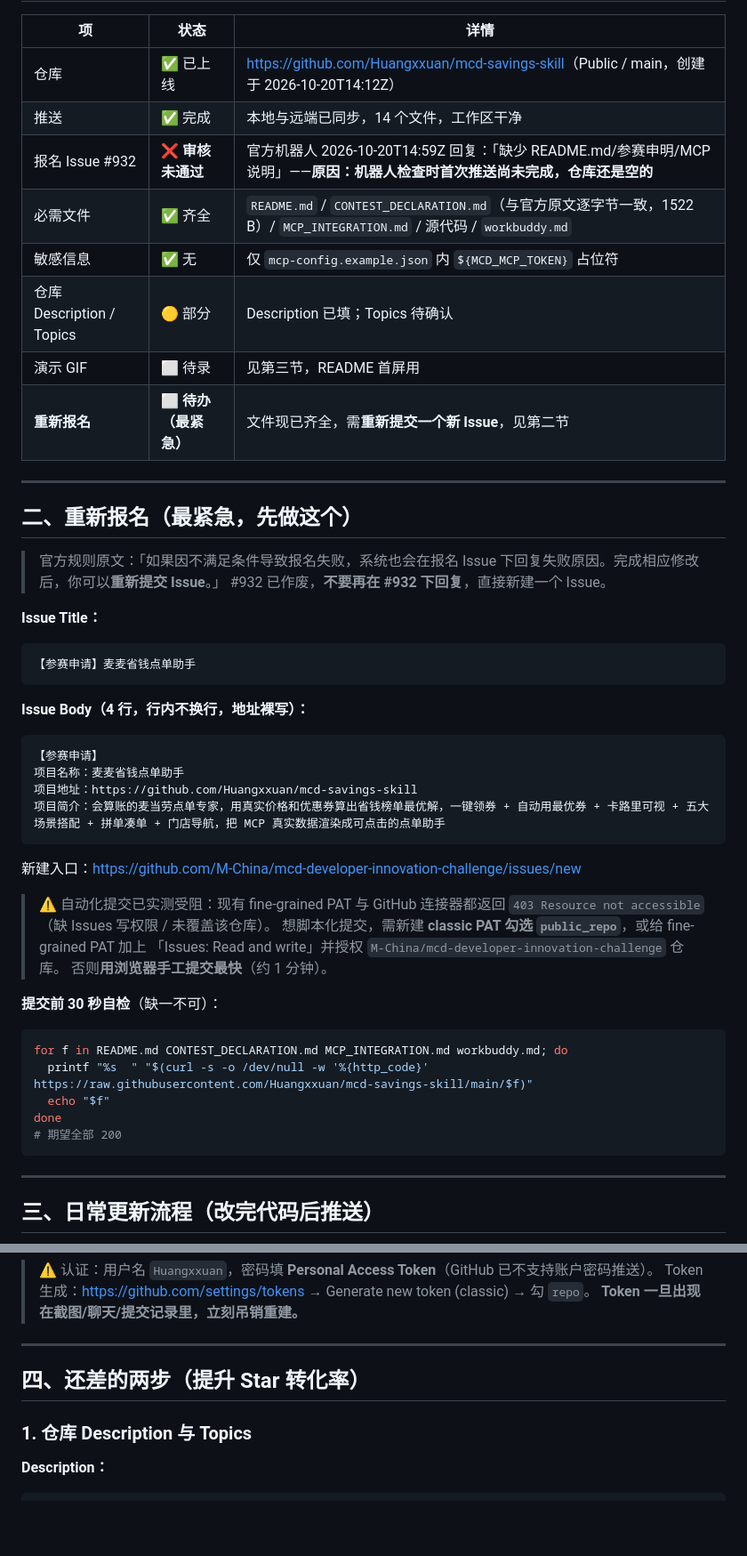
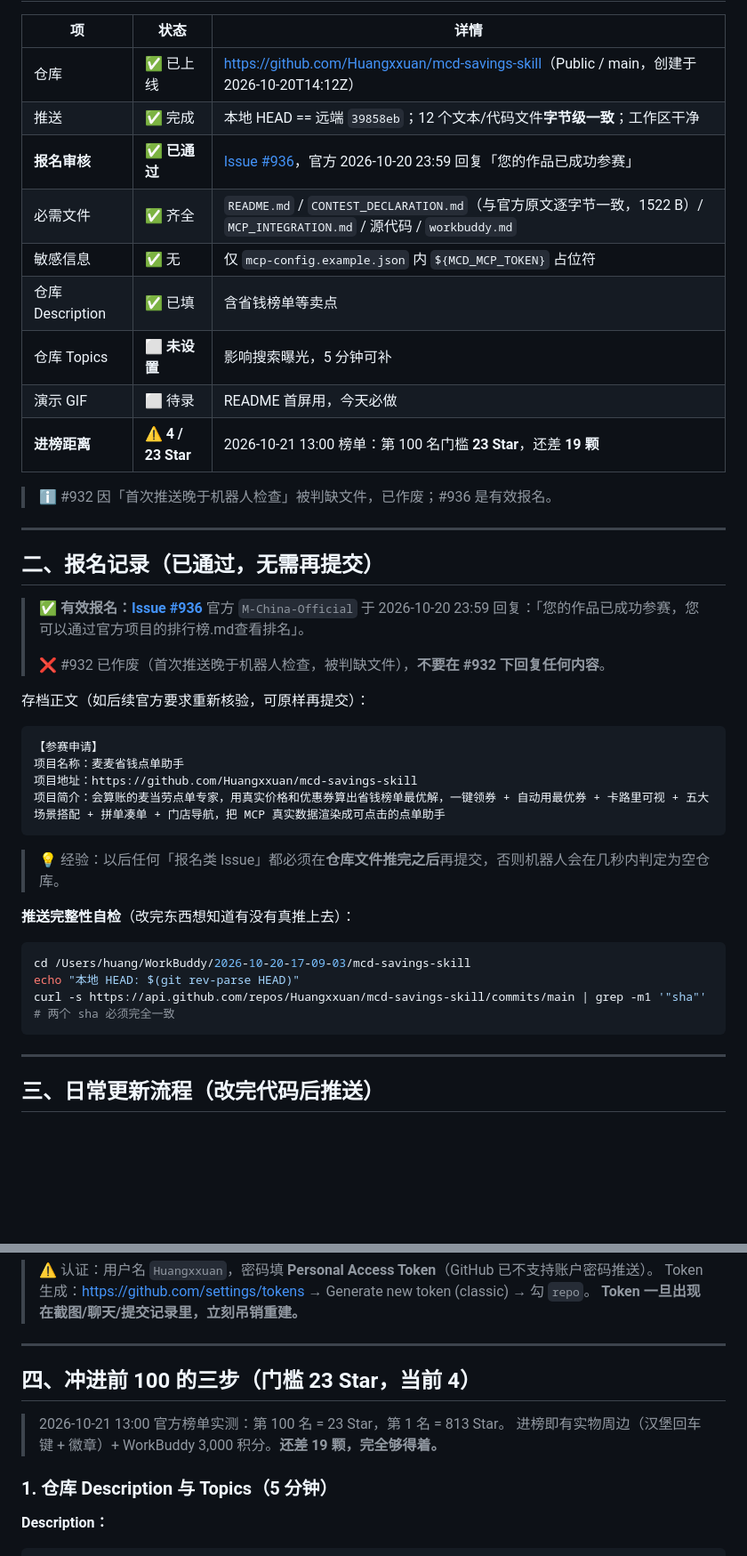
Before and after one commit to Huangxxuan/mcd-savings-skill, a Markdown page: CONTEST_SUBMIT.md, 2 parts joined by grey strips. Shown at 89% size. Drawn GitHub-style; blank space fills up the shorter version.

````diff
--- a/CONTEST_SUBMIT.md
+++ b/CONTEST_SUBMIT.md
@@ -10,27 +10,28 @@
 | 项 | 状态 | 详情 |
 |---|---|---|
 | 仓库 | ✅ 已上线 | <https://github.com/Huangxxuan/mcd-savings-skill>（Public / main，创建于 2026-10-20T14:12Z） |
-| 推送 | ✅ 完成 | 本地与远端已同步，14 个文件，工作区干净 |
-| 报名 Issue #932 | ❌ **审核未通过** | 官方机器人 2026-10-20T14:59Z 回复：「缺少 README.md/参赛申明/MCP说明」——**原因：机器人检查时首次推送尚未完成，仓库还是空的** |
+| 推送 | ✅ 完成 | 本地 HEAD == 远端 `39858eb`；12 个文本/代码文件**字节级一致**；工作区干净 |
+| **报名审核** | ✅ **已通过** | [Issue #936](https://github.com/M-China/mcd-developer-innovation-challenge/issues/936)，官方 2026-10-20 23:59 回复「您的作品已成功参赛」 |
 | 必需文件 | ✅ 齐全 | `README.md` / `CONTEST_DECLARATION.md`（与官方原文逐字节一致，1522 B）/ `MCP_INTEGRATION.md` / 源代码 / `workbuddy.md` |
 | 敏感信息 | ✅ 无 | 仅 `mcp-config.example.json` 内 `${MCD_MCP_TOKEN}` 占位符 |
-| 仓库 Description / Topics | 🟡 部分 | Description 已填；Topics 待确认 |
-| 演示 GIF | ⬜ 待录 | 见第三节，README 首屏用 |
-| **重新报名** | ⬜ **待办（最紧急）** | 文件现已齐全，需**重新提交一个新 Issue**，见第二节 |
+| 仓库 Description | ✅ 已填 | 含省钱榜单等卖点 |
+| 仓库 Topics | ⬜ **未设置** | 影响搜索曝光，5 分钟可补 |
+| 演示 GIF | ⬜ 待录 | README 首屏用，今天必做 |
+| **进榜距离** | ⚠️ **4 / 23 Star** | 2026-10-21 13:00 榜单：第 100 名门槛 **23 Star**，还差 **19 颗** |
+
+> ℹ️ #932 因「首次推送晚于机器人检查」被判缺文件，已作废；#936 是有效报名。
 
 ---
 
-## 二、重新报名（最紧急，先做这个）
+## 二、报名记录（已通过，无需再提交）
 
-> 官方规则原文：「如果因不满足条件导致报名失败，系统也会在报名 Issue 下回复失败原因。完成相应修改后，你可以**重新提交 Issue**。」
-> #932 已作废，**不要再在 #932 下回复**，直接新建一个 Issue。
+> ✅ **有效报名：[Issue #936](https://github.com/M-China/mcd-developer-innovation-challenge/issues/936)**
+> 官方 `M-China-Official` 于 2026-10-20 23:59 回复：「您的作品已成功参赛，您可以通过官方项目的排行榜.md查看排名」。
+>
+> ❌ #932 已作废（首次推送晚于机器人检查，被判缺文件），**不要在 #932 下回复任何内容**。
 
-**Issue Title：**
-```
-【参赛申请】麦麦省钱点单助手
-```
+存档正文（如后续官方要求重新核验，可原样再提交）：
 
-**Issue Body（4 行，行内不换行，地址裸写）：**
 ```
 【参赛申请】
 项目名称：麦麦省钱点单助手
@@ -38,23 +39,17 @@
 项目简介：会算账的麦当劳点单专家，用真实价格和优惠券算出省钱榜单最优解，一键领券 + 自动用最优券 + 卡路里可视 + 五大场景搭配 + 拼单凑单 + 门店导航，把 MCP 真实数据渲染成可点击的点单助手
 ```
 
-新建入口：<https://github.com/M-China/mcd-developer-innovation-challenge/issues/new>
+> 💡 经验：以后任何「报名类 Issue」都必须在**仓库文件推完之后**再提交，否则机器人会在几秒内判定为空仓库。
 
-> ⚠️ 自动化提交已实测受阻：现有 fine-grained PAT 与 GitHub 连接器都返回
-> `403 Resource not accessible`（缺 Issues 写权限 / 未覆盖该仓库）。
-> 想脚本化提交，需新建 **classic PAT 勾选 `public_repo`**，或给 fine-grained PAT 加上
-> 「Issues: Read and write」并授权 `M-China/mcd-developer-innovation-challenge` 仓库。
-> 否则**用浏览器手工提交最快**（约 1 分钟）。
-
-**提交前 30 秒自检**（缺一不可）：
+**推送完整性自检**（改完东西想知道有没有真推上去）：
 
 ```bash
-for f in README.md CONTEST_DECLARATION.md MCP_INTEGRATION.md workbuddy.md; do
-  printf "%s  " "$(curl -s -o /dev/null -w '%{http_code}' https://raw.githubusercontent.com/Huangxxuan/mcd-savings-skill/main/$f)"
-  echo "$f"
-done
-# 期望全部 200
+cd /Users/huang/WorkBuddy/2026-10-20-17-09-03/mcd-savings-skill
+echo "本地 HEAD: $(git rev-parse HEAD)"
+curl -s https://api.github.com/repos/Huangxxuan/mcd-savings-skill/commits/main | grep -m1 '"sha"'
+# 两个 sha 必须完全一致
 ```
+
 
 ---
 
@@ -93,9 +88,12 @@ cd /Users/huang/WorkBuddy/2026-10-20-17-09-03/mcd-savings-skill
 
 ---
 
-## 四、还差的两步（提升 Star 转化率）
+## 四、冲进前 100 的三步（**门槛 23 Star，当前 4**）
 
-### 1. 仓库 Description 与 Topics
+> 2026-10-21 13:00 官方榜单实测：第 100 名 = 23 Star，第 1 名 = 813 Star。
+> 进榜即有实物周边（汉堡回车键 + 徽章）+ WorkBuddy 3,000 积分。**还差 19 颗，完全够得着。**
+
+### 1. 仓库 Description 与 Topics（5 分钟）
 
 **Description：**
 ```
````
Also changed, not shown: other parts of CONTEST_SUBMIT.md (+11 -16 lines), ROADMAP.md (+21 -15 lines), workbuddy.md (+24 -3 lines).
